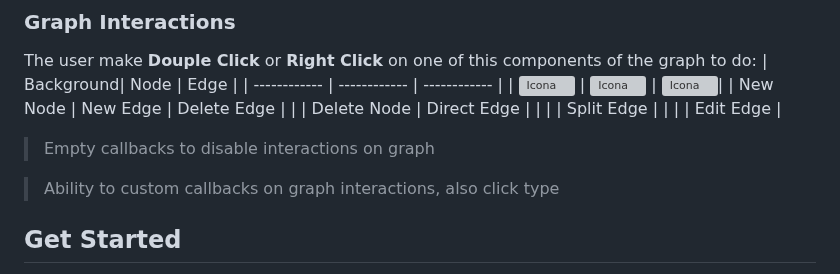
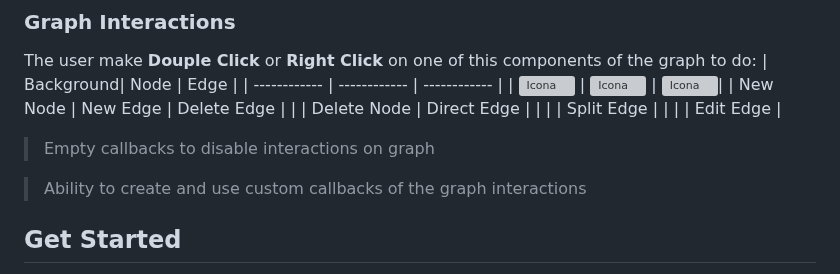
Before and after one commit to vittorioPiotti/PathGraph-JavaFX, a Markdown page: README.md, the part around the change. GitHub-like rendering; grey boxes are pictures that could not be loaded.

```diff
--- a/README.md
+++ b/README.md
@@ -115,7 +115,7 @@ The user make **Douple Click** or **Right Click** on one of this components of t
 
 > Empty callbacks to disable interactions on graph
 
-> Ability to custom callbacks on graph interactions, also click type
+> Ability to create and use custom callbacks of the graph interactions
 
 
 
```
